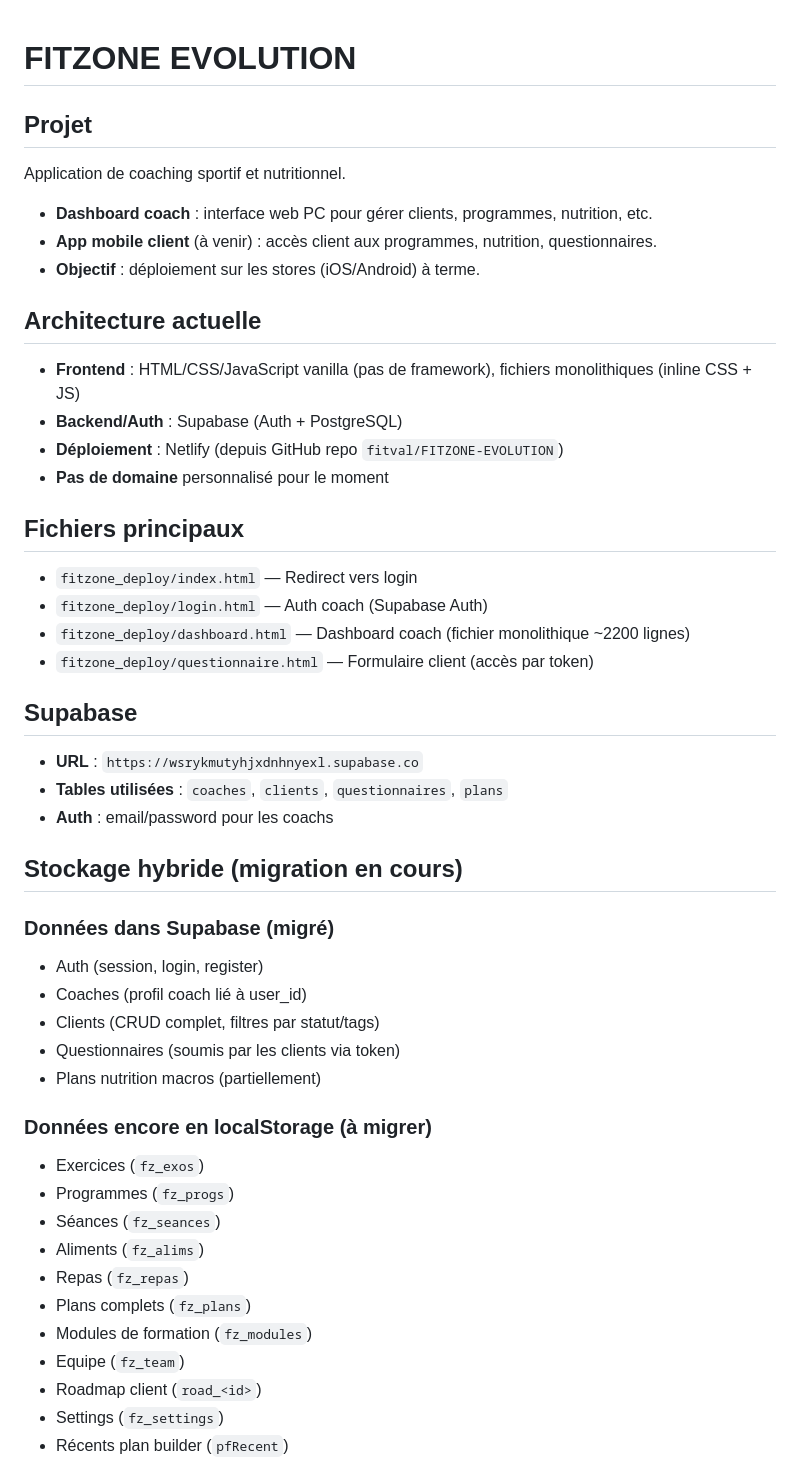
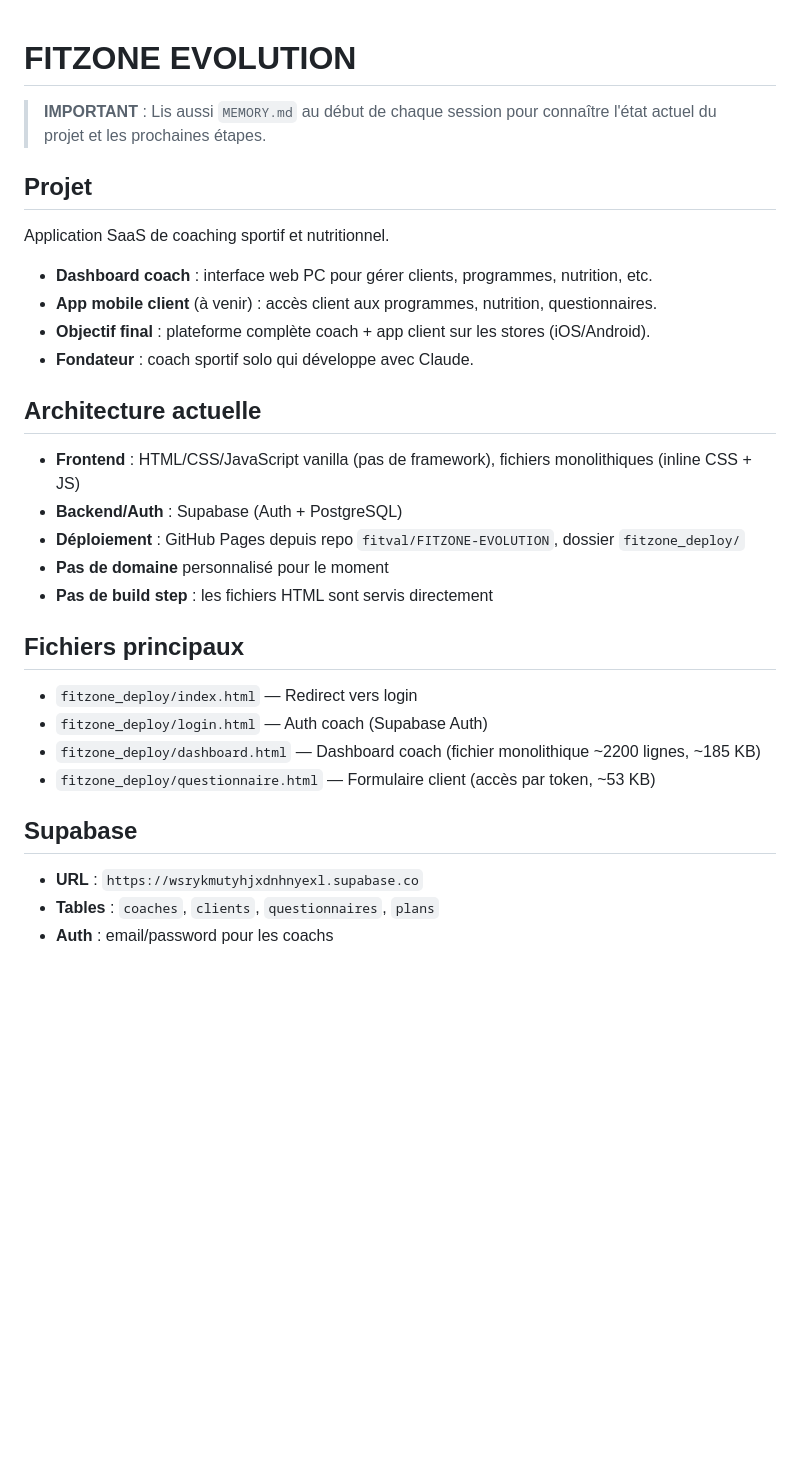
Before and after one commit to fitval/FITZONE-EVOLUTION, a Markdown page: CLAUDE.md, the part around one of its changes. GitHub-like rendering; blank space fills up the shorter version.

```diff
--- a/CLAUDE.md
+++ b/CLAUDE.md
@@ -1,46 +1,28 @@
 # FITZONE EVOLUTION
 
+> **IMPORTANT** : Lis aussi `MEMORY.md` au début de chaque session pour connaître l'état actuel du projet et les prochaines étapes.
+
 ## Projet
-Application de coaching sportif et nutritionnel.
+Application SaaS de coaching sportif et nutritionnel.
 - **Dashboard coach** : interface web PC pour gérer clients, programmes, nutrition, etc.
 - **App mobile client** (à venir) : accès client aux programmes, nutrition, questionnaires.
-- **Objectif** : déploiement sur les stores (iOS/Android) à terme.
+- **Objectif final** : plateforme complète coach + app client sur les stores (iOS/Android).
+- **Fondateur** : coach sportif solo qui développe avec Claude.
 
 ## Architecture actuelle
 - **Frontend** : HTML/CSS/JavaScript vanilla (pas de framework), fichiers monolithiques (inline CSS + JS)
 - **Backend/Auth** : Supabase (Auth + PostgreSQL)
-- **Déploiement** : Netlify (depuis GitHub repo `fitval/FITZONE-EVOLUTION`)
+- **Déploiement** : GitHub Pages depuis repo `fitval/FITZONE-EVOLUTION`, dossier `fitzone_deploy/`
 - **Pas de domaine** personnalisé pour le moment
+- **Pas de build step** : les fichiers HTML sont servis directement
 
 ## Fichiers principaux
 - `fitzone_deploy/index.html` — Redirect vers login
 - `fitzone_deploy/login.html` — Auth coach (Supabase Auth)
-- `fitzone_deploy/dashboard.html` — Dashboard coach (fichier monolithique ~2200 lignes)
-- `fitzone_deploy/questionnaire.html` — Formulaire client (accès par token)
+- `fitzone_deploy/dashboard.html` — Dashboard coach (fichier monolithique ~2200 lignes, ~185 KB)
+- `fitzone_deploy/questionnaire.html` — Formulaire client (accès par token, ~53 KB)
 
 ## Supabase
 - **URL** : `https://wsrykmutyhjxdnhnyexl.supabase.co`
-- **Tables utilisées** : `coaches`, `clients`, `questionnaires`, `plans`
+- **Tables** : `coaches`, `clients`, `questionnaires`, `plans`
 - **Auth** : email/password pour les coachs
-
-## Stockage hybride (migration en cours)
-### Données dans Supabase (migré)
-- Auth (session, login, register)
-- Coaches (profil coach lié à user_id)
-- Clients (CRUD complet, filtres par statut/tags)
-- Questionnaires (soumis par les clients via token)
-- Plans nutrition macros (partiellement)
-
-### Données encore en localStorage (à migrer)
-- Exercices (`fz_exos`)
-- Programmes (`fz_progs`)
-- Séances (`fz_seances`)
-- Aliments (`fz_alims`)
-- Repas (`fz_repas`)
-- Plans complets (`fz_plans`)
-- Modules de formation (`fz_modules`)
-- Equipe (`fz_team`)
-- Roadmap client (`road_<id>`)
-- Settings (`fz_settings`)
-- Récents plan builder (`pfRecent`)
-
```
Also changed, not shown: other parts of CLAUDE.md (+55 -20 lines), MEMORY.md (added, +70 -0 lines).
